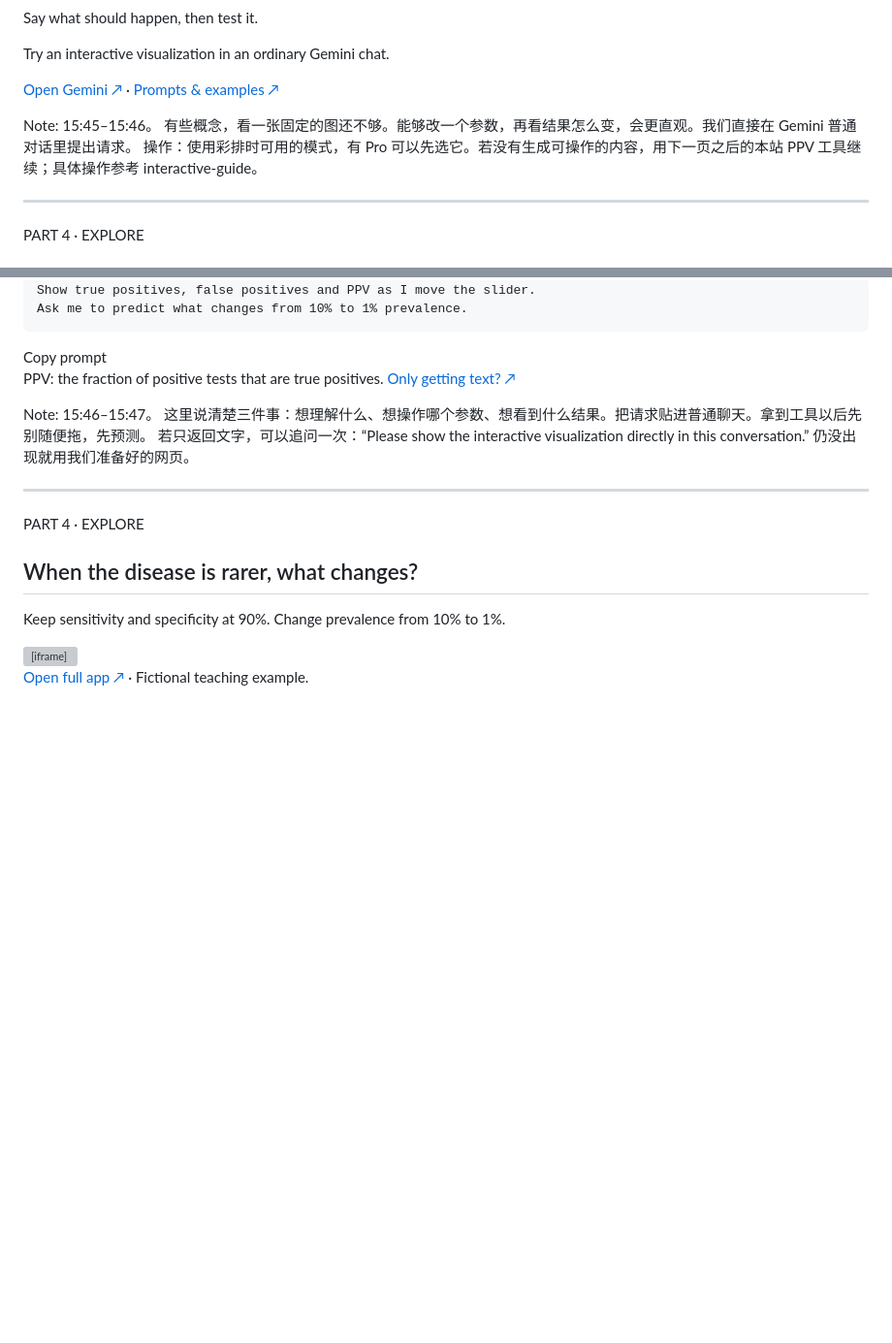
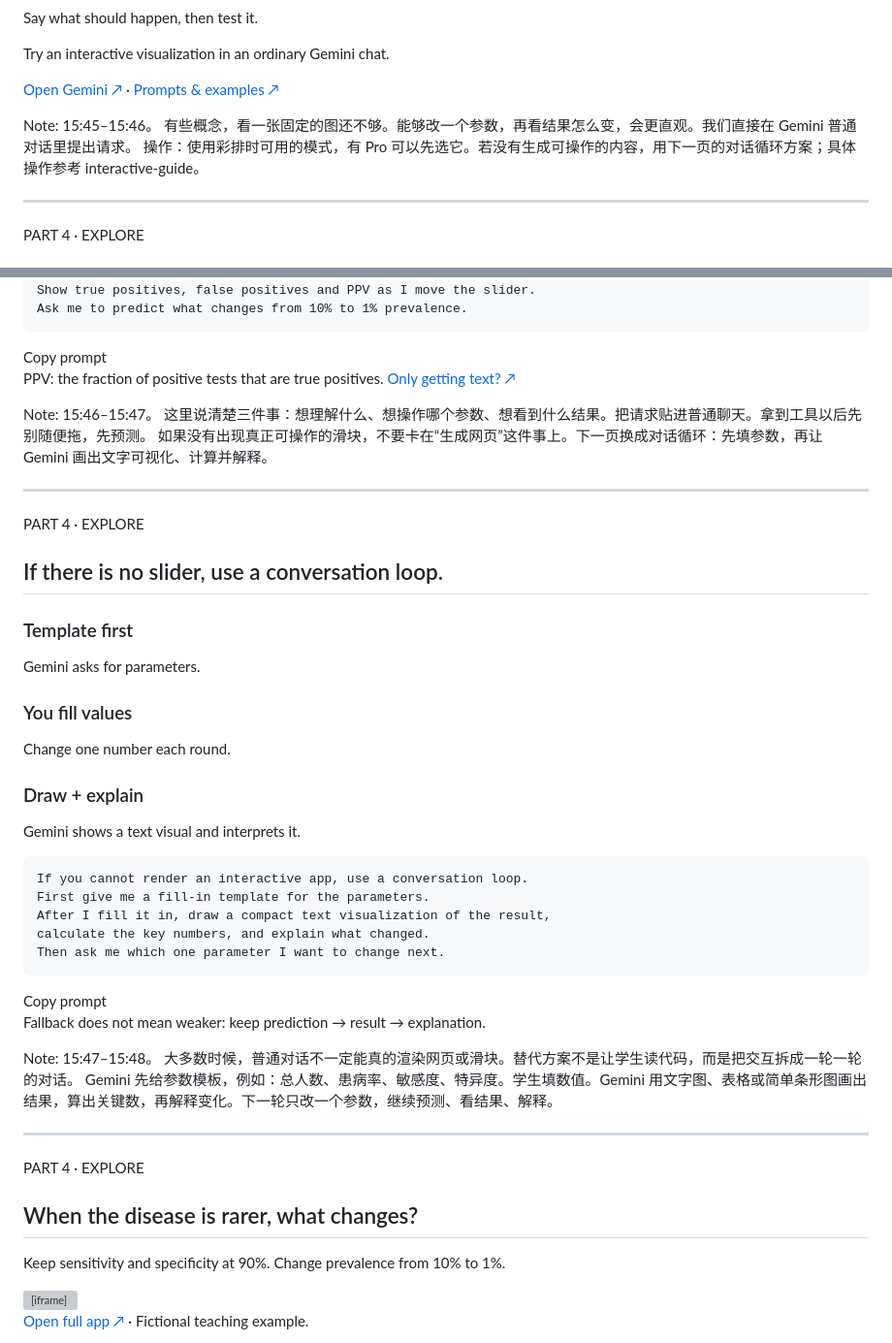
Before and after one commit to LucaJiang/ai-for-undergraduates, a Markdown page: slides/part4.md, 2 parts joined by grey strips. Shown at 97% size. Drawn GitHub-style; blank space fills up the shorter version; grey boxes are pictures that could not be loaded.

Commit message:
Add text-only interaction fallback slide

```diff
--- a/slides/part4.md
+++ b/slides/part4.md
@@ -8,7 +8,7 @@
 Note:
 15:45–15:46。
 有些概念，看一张固定的图还不够。能够改一个参数，再看结果怎么变，会更直观。我们直接在 Gemini 普通对话里提出请求。
-操作：使用彩排时可用的模式，有 Pro 可以先选它。若没有生成可操作的内容，用下一页之后的本站 PPV 工具继续；具体操作参考 interactive-guide。
+操作：使用彩排时可用的模式，有 Pro 可以先选它。若没有生成可操作的内容，用下一页的对话循环方案；具体操作参考 interactive-guide。
 
 ---
 
@@ -27,7 +27,25 @@ Ask me to predict what changes from 10% to 1% prevalence.</code></pre><button cl
 Note:
 15:46–15:47。
 这里说清楚三件事：想理解什么、想操作哪个参数、想看到什么结果。把请求贴进普通聊天。拿到工具以后先别随便拖，先预测。
-若只返回文字，可以追问一次：“Please show the interactive visualization directly in this conversation.” 仍没出现就用我们准备好的网页。
+如果没有出现真正可操作的滑块，不要卡在“生成网页”这件事上。下一页换成对话循环：先填参数，再让 Gemini 画出文字可视化、计算并解释。
+
+---
+
+<!-- .slide: id="text-loop" -->
+<p class="eyebrow">PART 4 · EXPLORE</p>
+
+## If there is no slider, use a conversation loop.
+
+<div class="cards"><div><span class="icon" data-icon="files"></span><h3>Template first</h3><p>Gemini asks for parameters.</p></div><div><span class="icon" data-icon="chat"></span><h3>You fill values</h3><p>Change one number each round.</p></div><div><span class="icon" data-icon="chart"></span><h3>Draw + explain</h3><p>Gemini shows a text visual and interprets it.</p></div></div><div class="prompt"><pre><code>If you cannot render an interactive app, use a conversation loop.
+First give me a fill-in template for the parameters.
+After I fill it in, draw a compact text visualization of the result,
+calculate the key numbers, and explain what changed.
+Then ask me which one parameter I want to change next.</code></pre><button class="copy" type="button">Copy prompt</button></div><p class="takeaway">Fallback does not mean weaker: keep prediction → result → explanation.</p>
+
+Note:
+15:47–15:48。
+大多数时候，普通对话不一定能真的渲染网页或滑块。替代方案不是让学生读代码，而是把交互拆成一轮一轮的对话。
+Gemini 先给参数模板，例如：总人数、患病率、敏感度、特异度。学生填数值。Gemini 用文字图、表格或简单条形图画出结果，算出关键数，再解释变化。下一轮只改一个参数，继续预测、看结果、解释。
 
 ---
 
```
Also changed, not shown: other parts of slides/part4.md (+4 -4 lines).
